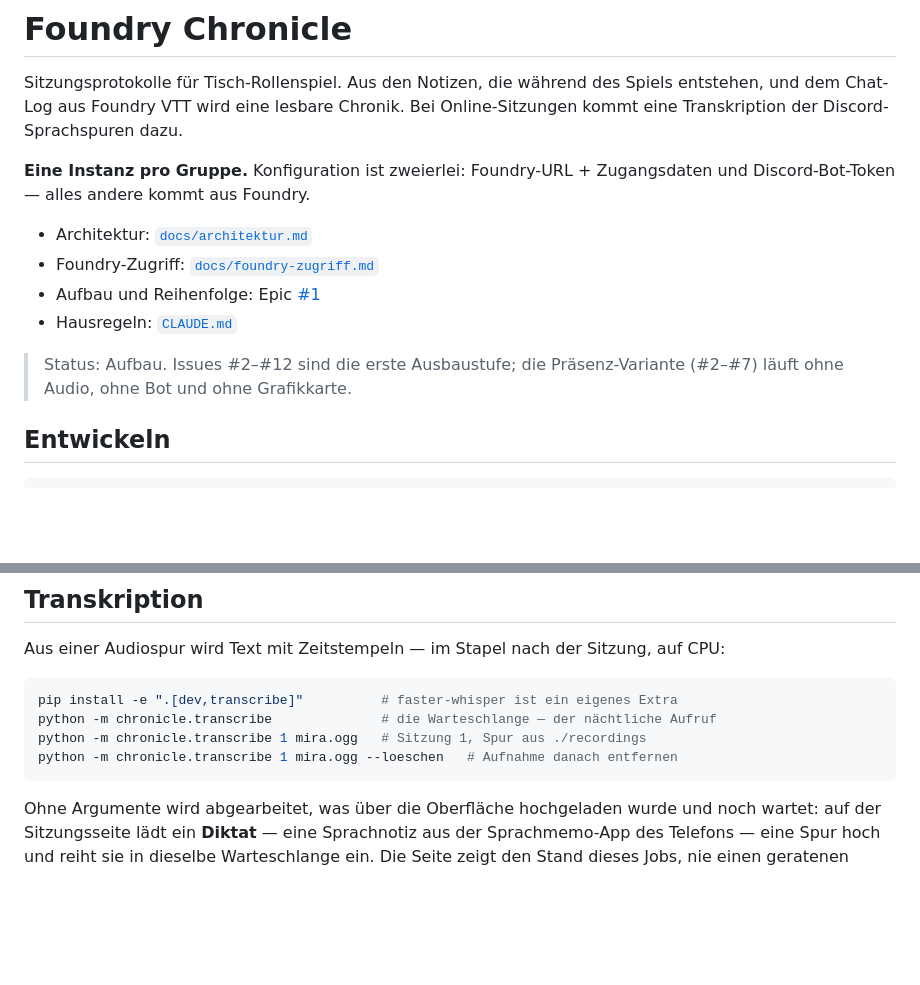
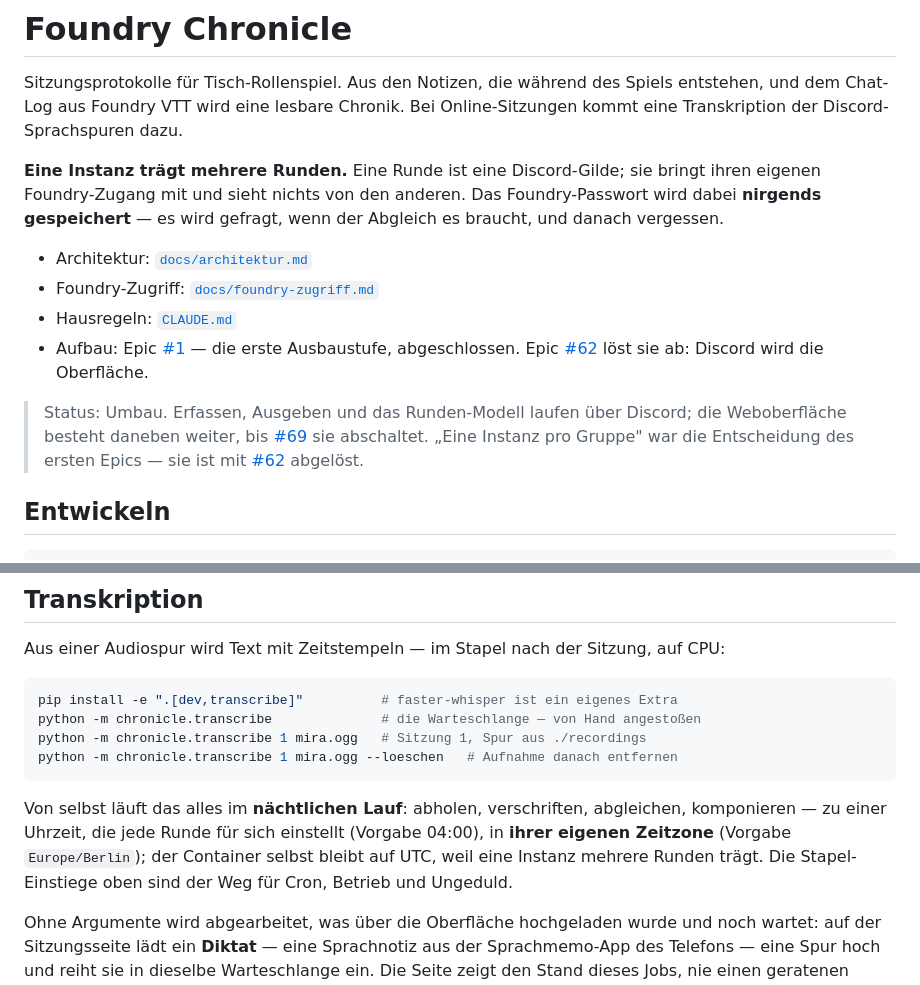
Before and after one commit to mdopp/foundry-chronicle, a Markdown page: README.md, 2 parts joined by grey strips. Drawn GitHub-style; blank space fills up the shorter version.

Commit message:
docs: die Titelseite sagt wieder, was gilt
Der Kopf trug noch die abgeloeste Entscheidung eine Instanz pro Gruppe und
verwies auf eine Ausbaustufe, die abgeschlossen ist — waehrend der Text weiter
unten laengst von Runden sprach. Dazu der naechtliche Lauf mit Uhrzeit und
Zeitzone je Runde, der bisher nirgends stand.

Co-Authored-By: Claude Opus 5 <noreply@anthropic.com>

````diff
--- a/README.md
+++ b/README.md
@@ -4,16 +4,21 @@ Sitzungsprotokolle für Tisch-Rollenspiel. Aus den Notizen, die während des Spi
 entstehen, und dem Chat-Log aus Foundry VTT wird eine lesbare Chronik. Bei
 Online-Sitzungen kommt eine Transkription der Discord-Sprachspuren dazu.
 
-**Eine Instanz pro Gruppe.** Konfiguration ist zweierlei: Foundry-URL + Zugangsdaten und
-Discord-Bot-Token — alles andere kommt aus Foundry.
+**Eine Instanz trägt mehrere Runden.** Eine Runde ist eine Discord-Gilde; sie bringt
+ihren eigenen Foundry-Zugang mit und sieht nichts von den anderen. Das Foundry-Passwort
+wird dabei **nirgends gespeichert** — es wird gefragt, wenn der Abgleich es braucht, und
+danach vergessen.
 
 - Architektur: [`docs/architektur.md`](docs/architektur.md)
 - Foundry-Zugriff: [`docs/foundry-zugriff.md`](docs/foundry-zugriff.md)
-- Aufbau und Reihenfolge: Epic [#1](../../issues/1)
 - Hausregeln: [`CLAUDE.md`](CLAUDE.md)
+- Aufbau: Epic [#1](../../issues/1) — die erste Ausbaustufe, abgeschlossen.
+  Epic [#62](../../issues/62) löst sie ab: Discord wird die Oberfläche.
 
-> Status: Aufbau. Issues #2–#12 sind die erste Ausbaustufe; die Präsenz-Variante
-> (#2–#7) läuft ohne Audio, ohne Bot und ohne Grafikkarte.
+> Status: Umbau. Erfassen, Ausgeben und das Runden-Modell laufen über Discord; die
+> Weboberfläche besteht daneben weiter, bis [#69](../../issues/69) sie abschaltet.
+> „Eine Instanz pro Gruppe" war die Entscheidung des ersten Epics — sie ist mit
+> [#62](../../issues/62) abgelöst.
 
 ## Entwickeln
 
@@ -73,10 +78,16 @@ Aus einer Audiospur wird Text mit Zeitstempeln — im Stapel nach der Sitzung, a
 
 ```bash
 pip install -e ".[dev,transcribe]"          # faster-whisper ist ein eigenes Extra
-python -m chronicle.transcribe              # die Warteschlange — der nächtliche Aufruf
+python -m chronicle.transcribe              # die Warteschlange — von Hand angestoßen
 python -m chronicle.transcribe 1 mira.ogg   # Sitzung 1, Spur aus ./recordings
 python -m chronicle.transcribe 1 mira.ogg --loeschen   # Aufnahme danach entfernen
 ```
+
+Von selbst läuft das alles im **nächtlichen Lauf**: abholen, verschriften, abgleichen,
+komponieren — zu einer Uhrzeit, die jede Runde für sich einstellt (Vorgabe 04:00), in
+**ihrer eigenen Zeitzone** (Vorgabe `Europe/Berlin`); der Container selbst bleibt auf
+UTC, weil eine Instanz mehrere Runden trägt. Die Stapel-Einstiege oben sind der Weg für
+Cron, Betrieb und Ungeduld.
 
 Ohne Argumente wird abgearbeitet, was über die Oberfläche hochgeladen wurde und noch
 wartet: auf der Sitzungsseite lädt ein **Diktat** — eine Sprachnotiz aus der
````
